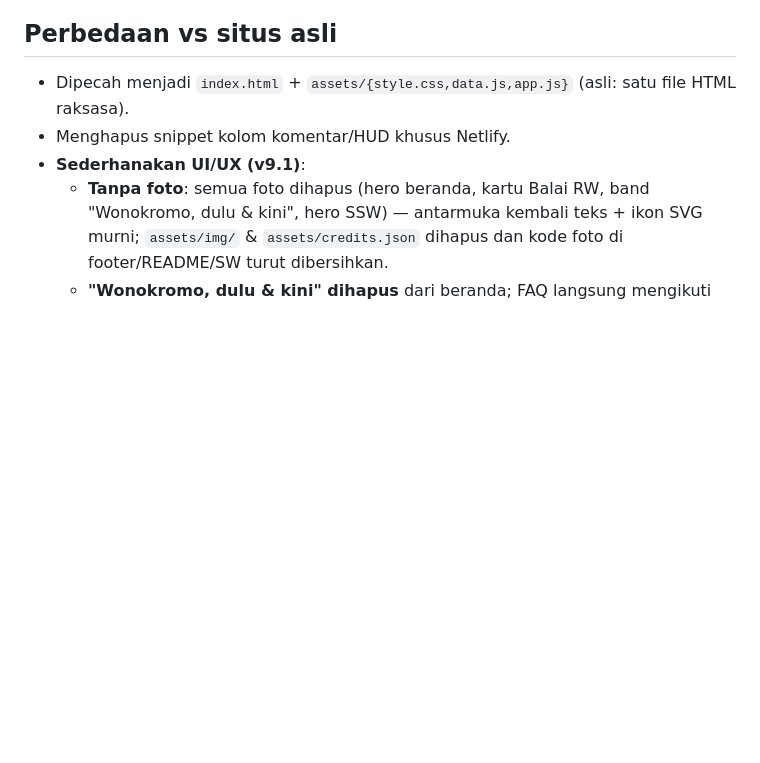
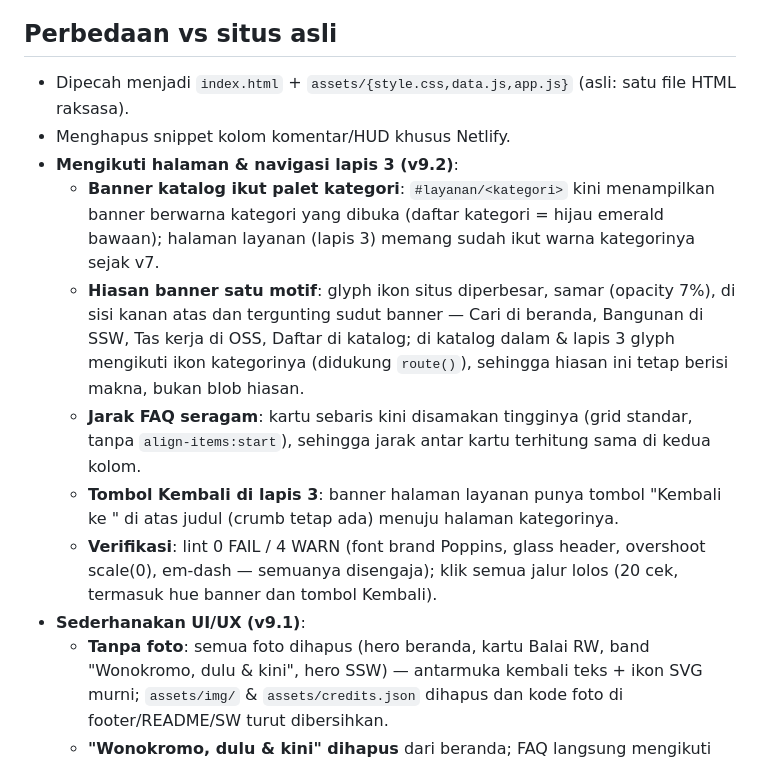
Before and after one commit to xvferz/balai-rw-wonokromo, a Markdown page: README.md, the part around the change. Rendered like a GitHub page; blank space fills up the shorter version.

Commit message:
docs v9.2: catat perubahan banner, ornamen, faq, tombol kembali

```diff
--- a/README.md
+++ b/README.md
@@ -47,6 +47,21 @@ npx.cmd serve .        # jika npx.ps1 diblokir execution policy, pakai npx.cmd
 
 - Dipecah menjadi `index.html` + `assets/{style.css,data.js,app.js}` (asli: satu file HTML raksasa).
 - Menghapus snippet kolom komentar/HUD khusus Netlify.
+- **Mengikuti halaman & navigasi lapis 3 (v9.2)**:
+  - **Banner katalog ikut palet kategori**: `#layanan/<kategori>` kini menampilkan banner
+    berwarna kategori yang dibuka (daftar kategori = hijau emerald bawaan); halaman layanan
+    (lapis 3) memang sudah ikut warna kategorinya sejak v7.
+  - **Hiasan banner satu motif**: glyph ikon situs diperbesar, samar (opacity 7%), di sisi
+    kanan atas dan tergunting sudut banner — Cari di beranda, Bangunan di SSW, Tas kerja di
+    OSS, Daftar di katalog; di katalog dalam & lapis 3 glyph mengikuti ikon kategorinya
+    (didukung `route()`), sehingga hiasan ini tetap berisi makna, bukan blob hiasan.
+  - **Jarak FAQ seragam**: kartu sebaris kini disamakan tingginya (grid standar, tanpa
+    `align-items:start`), sehingga jarak antar kartu terhitung sama di kedua kolom.
+  - **Tombol Kembali di lapis 3**: banner halaman layanan punya tombol "Kembali ke <kategori>"
+    di atas judul (crumb tetap ada) menuju halaman kategorinya.
+  - **Verifikasi**: lint 0 FAIL / 4 WARN (font brand Poppins, glass header, overshoot scale(0),
+    em-dash — semuanya disengaja); klik semua jalur lolos (20 cek, termasuk hue banner dan
+    tombol Kembali).
 - **Sederhanakan UI/UX (v9.1)**:
   - **Tanpa foto**: semua foto dihapus (hero beranda, kartu Balai RW, band "Wonokromo, dulu & kini",
     hero SSW) — antarmuka kembali teks + ikon SVG murni; `assets/img/` & `assets/credits.json`
```
